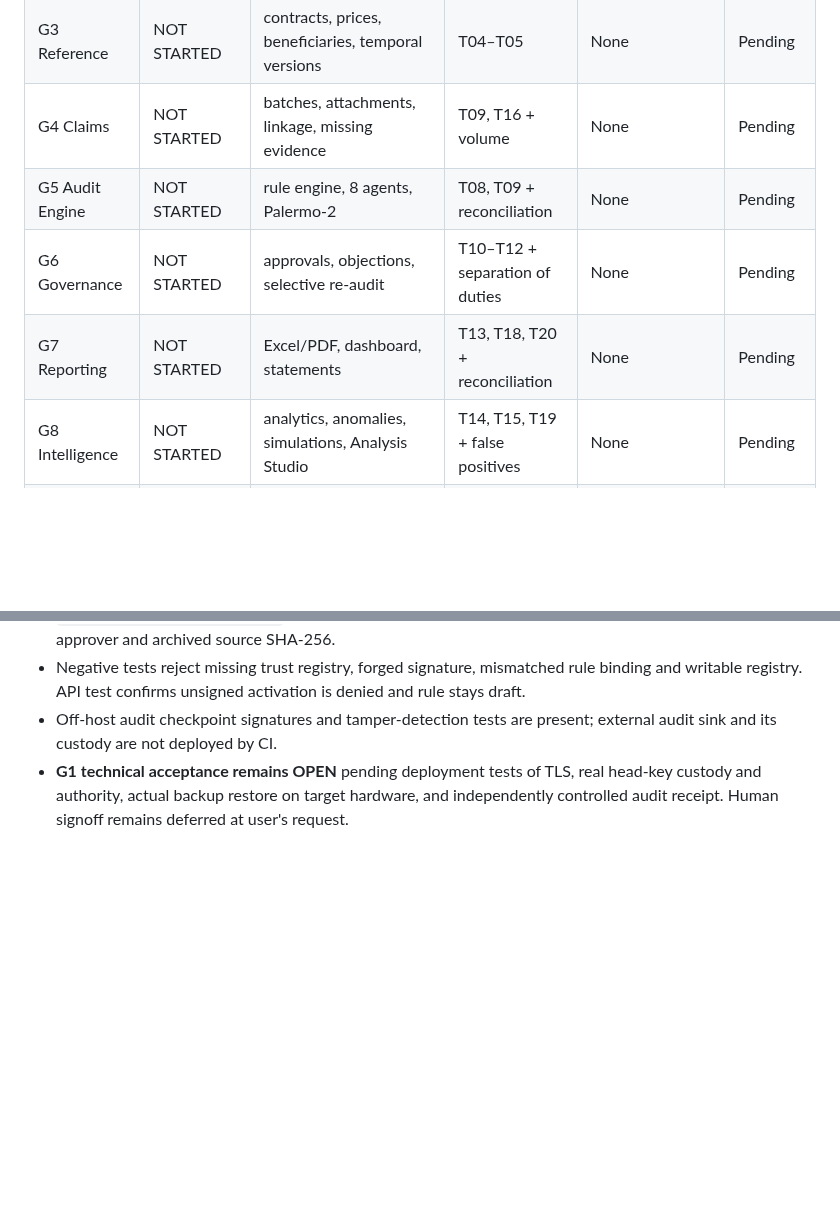
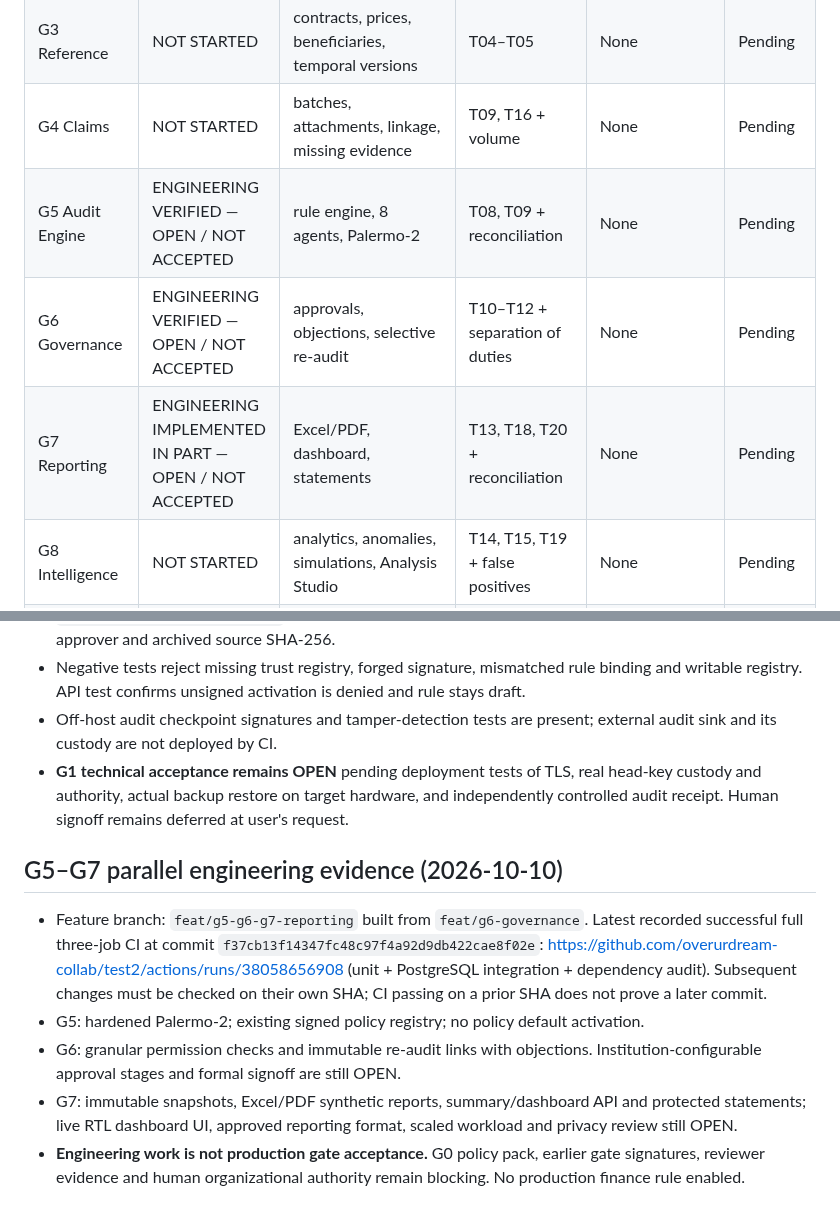
Before and after one commit to overurdream-collab/test2, a Markdown page: GATE_STATUS.md, 2 parts joined by grey strips. GitHub-like rendering; blank space fills up the shorter version.

Commit message:
docs: record verified engineering CI evidence and keep gate approvals OPEN

```diff
--- a/GATE_STATUS.md
+++ b/GATE_STATUS.md
@@ -9,9 +9,9 @@ Updated: 2026-10-10. Repository: overurdream-collab/test2.
 | G2 Ingestion | NOT STARTED | ReaderAgent, provenance, quarantine, Palermo-1 | T01–T03 + coverage/OCR | None | Pending |
 | G3 Reference | NOT STARTED | contracts, prices, beneficiaries, temporal versions | T04–T05 | None | Pending |
 | G4 Claims | NOT STARTED | batches, attachments, linkage, missing evidence | T09, T16 + volume | None | Pending |
-| G5 Audit Engine | NOT STARTED | rule engine, 8 agents, Palermo-2 | T08, T09 + reconciliation | None | Pending |
-| G6 Governance | NOT STARTED | approvals, objections, selective re-audit | T10–T12 + separation of duties | None | Pending |
-| G7 Reporting | NOT STARTED | Excel/PDF, dashboard, statements | T13, T18, T20 + reconciliation | None | Pending |
+| G5 Audit Engine | ENGINEERING VERIFIED — OPEN / NOT ACCEPTED | rule engine, 8 agents, Palermo-2 | T08, T09 + reconciliation | None | Pending |
+| G6 Governance | ENGINEERING VERIFIED — OPEN / NOT ACCEPTED | approvals, objections, selective re-audit | T10–T12 + separation of duties | None | Pending |
+| G7 Reporting | ENGINEERING IMPLEMENTED IN PART — OPEN / NOT ACCEPTED | Excel/PDF, dashboard, statements | T13, T18, T20 + reconciliation | None | Pending |
 | G8 Intelligence | NOT STARTED | analytics, anomalies, simulations, Analysis Studio | T14, T15, T19 + false positives | None | Pending |
 | G9 Release | NOT STARTED | security, performance, restore, docs, training | full regression + human signature | None | Pending |
 
@@ -57,3 +57,11 @@ A status may change to ACCEPTED only after all criteria in docs/ACCEPTANCE_CONTR
 - Negative tests reject missing trust registry, forged signature, mismatched rule binding and writable registry. API test confirms unsigned activation is denied and rule stays draft.
 - Off-host audit checkpoint signatures and tamper-detection tests are present; external audit sink and its custody are not deployed by CI.
 - **G1 technical acceptance remains OPEN** pending deployment tests of TLS, real head-key custody and authority, actual backup restore on target hardware, and independently controlled audit receipt. Human signoff remains deferred at user's request.
+
+
+## G5–G7 parallel engineering evidence (2026-10-10)
+- Feature branch: `feat/g5-g6-g7-reporting` built from `feat/g6-governance`. Latest recorded successful full three-job CI at commit `f37cb13f14347fc48c97f4a92d9db422cae8f02e`: https://github.com/overurdream-collab/test2/actions/runs/38058656908 (unit + PostgreSQL integration + dependency audit). Subsequent changes must be checked on their own SHA; CI passing on a prior SHA does not prove a later commit.
+- G5: hardened Palermo-2; existing signed policy registry; no policy default activation.
+- G6: granular permission checks and immutable re-audit links with objections. Institution-configurable approval stages and formal signoff are still OPEN.
+- G7: immutable snapshots, Excel/PDF synthetic reports, summary/dashboard API and protected statements; live RTL dashboard UI, approved reporting format, scaled workload and privacy review still OPEN.
+- **Engineering work is not production gate acceptance.** G0 policy pack, earlier gate signatures, reviewer evidence and human organizational authority remain blocking. No production finance rule enabled.
```
